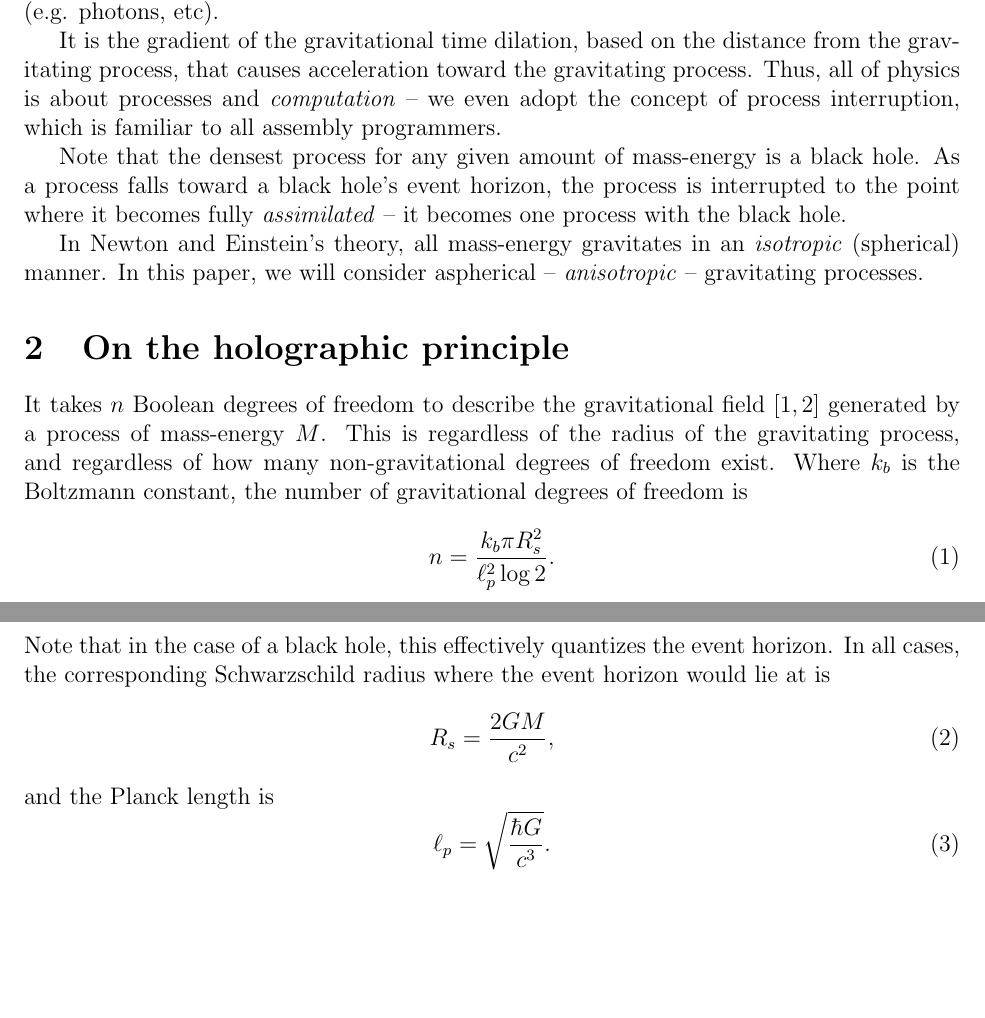
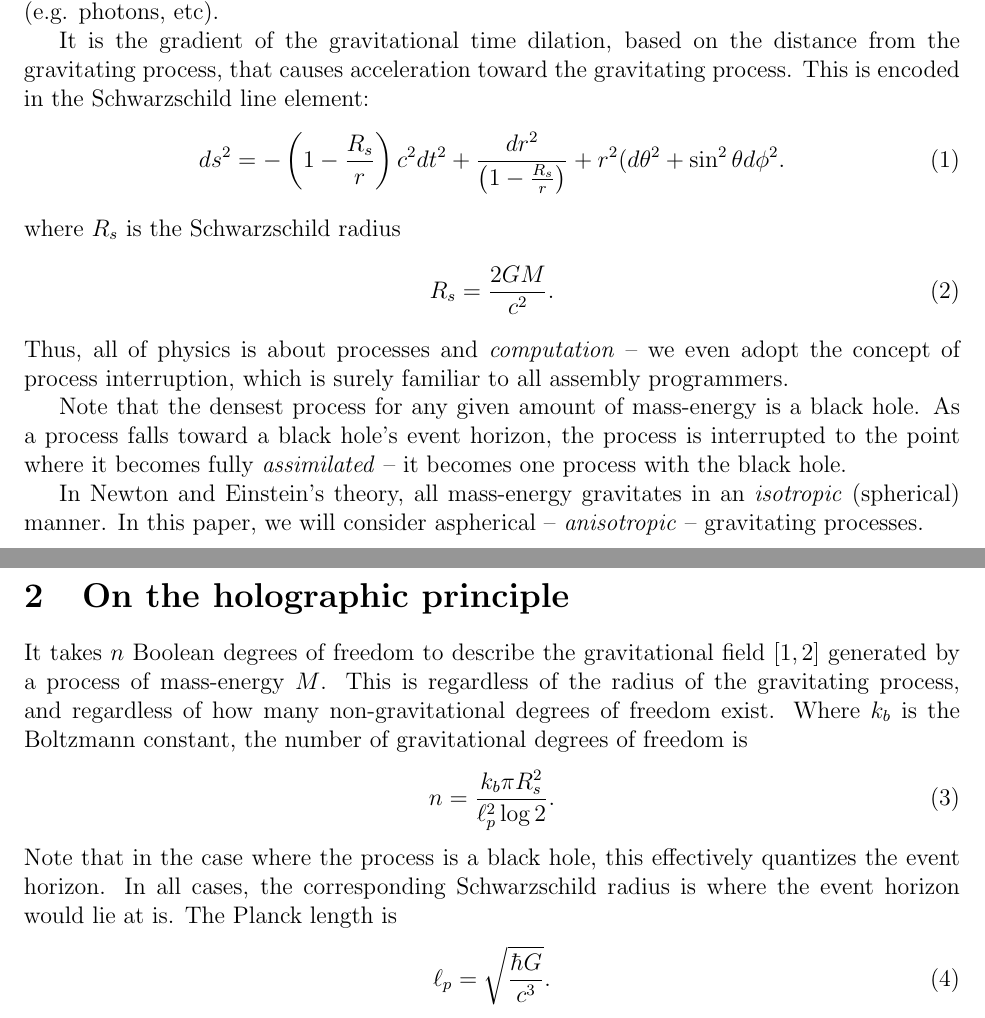
Before and after one commit to sjhalayka/papers, a LaTeX paper (anisotropic gravitation/bezier_escape.tex): two parts of pages 1 and 2 of 3, joined at a grey line, cut so that both start at the same text, the shorter picture padded with empty space. Compiled offline with pdfLaTeX.

Commit message:
Add files via upload

```diff
--- a/anisotropic gravitation/bezier_escape.tex
+++ b/anisotropic gravitation/bezier_escape.tex
@@ -41,7 +41,15 @@ In the case of the gravitational interaction, the process is interrupted by spac
 In the case of the non-gravitational interaction, the process is interrupted by the other force-carrying particles (e.g. photons, etc).
 
 It is the gradient of the gravitational time dilation, based on the distance from the gravitating process, that causes acceleration toward the gravitating process.
-Thus, all of physics is about processes and {\textit{computation}} -- we even adopt the concept of process interruption, which is familiar to all assembly programmers.
+This is encoded in the Schwarzschild line element:
+\begin{equation}
+ds^2 = -\left( 1 - \frac{R_s}{r} \right) c^2 dt^2 + \frac{dr^2}{\left( 1 - \frac{R_s}{r} \right)} + r^2 (d\theta^2 + \sin^2 \theta d\phi^2.
+\end{equation}
+where $R_s$ is the Schwarzschild radius
+\begin{equation}
+R_s = \frac{2GM}{c^2}.
+\end{equation}
+Thus, all of physics is about processes and {\textit{computation}} -- we even adopt the concept of process interruption, which is surely familiar to all assembly programmers.
 
 Note that the densest process for any given amount of mass-energy is a black hole.
 As a process falls toward a black hole's event horizon, the process is interrupted to the point where it becomes fully {\textit{assimilated}} -- it becomes one process with the black hole.
@@ -63,12 +71,9 @@ Where $k_b$ is the Boltzmann constant, the number of gravitational degrees of fr
 \begin{equation}
 n = \frac{k_b \pi R_s^2}{ \ell_p^2 \log 2}.
 \end{equation}
-Note that in the case of a black hole, this effectively quantizes the event horizon.
-In all cases, the corresponding Schwarzschild radius where the event horizon would lie at is
-\begin{equation}
-R_s = \frac{2GM}{c^2},
-\end{equation}
-and the Planck length is
+Note that in the case where the process is a black hole, this effectively quantizes the event horizon.
+In all cases, the corresponding Schwarzschild radius is where the event horizon would lie at is.
+The Planck length is
 \begin{equation}
 \ell_p = \sqrt{\frac{\hbar G}{c^3}}.
 \end{equation}
@@ -110,13 +115,6 @@ The key to this is anisotropic gravitation.
 
 
 
-
-\pagebreak
-
-
-
-
-
 \begin{thebibliography}{9}
 \bibitem{hooft} Hooft. Dimensional reduction in quantum gravity. (1993)
 \bibitem{susskind} Susskind. The World as a Hologram. (1994)
```
Also changed, not shown: anisotropic gravitation/bezier_escape.pdf, 2 other files.
